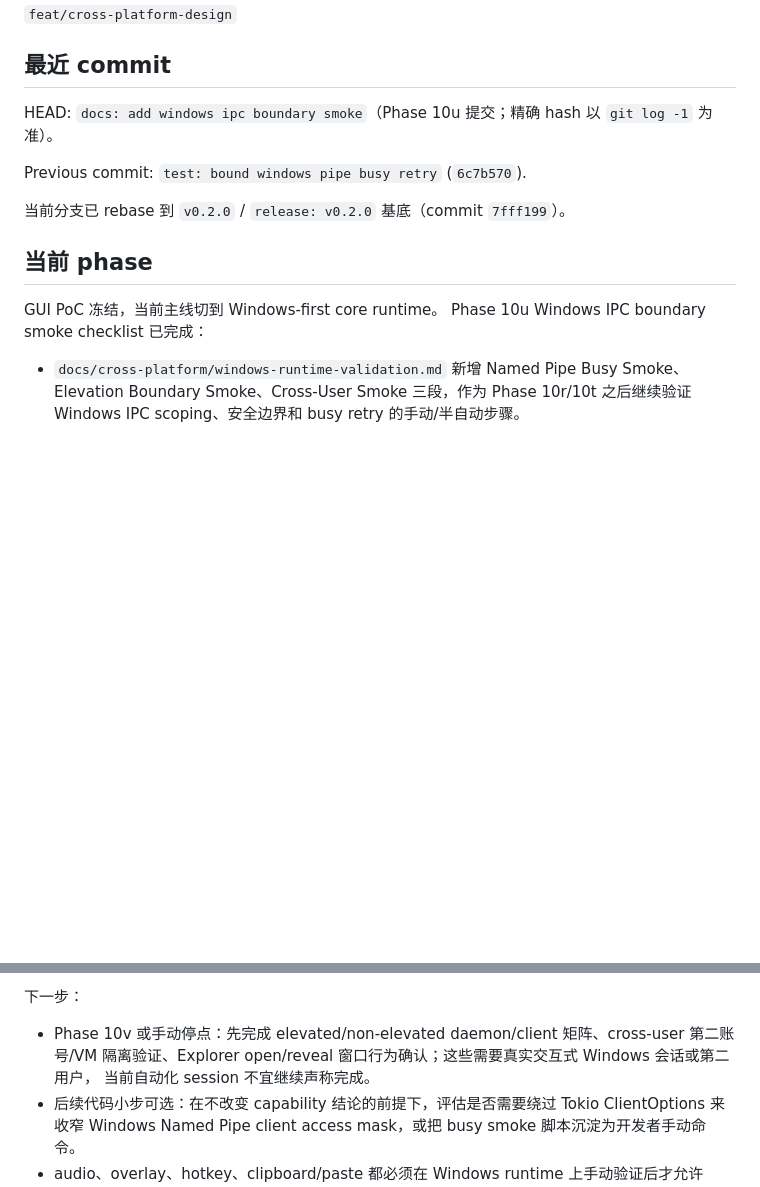
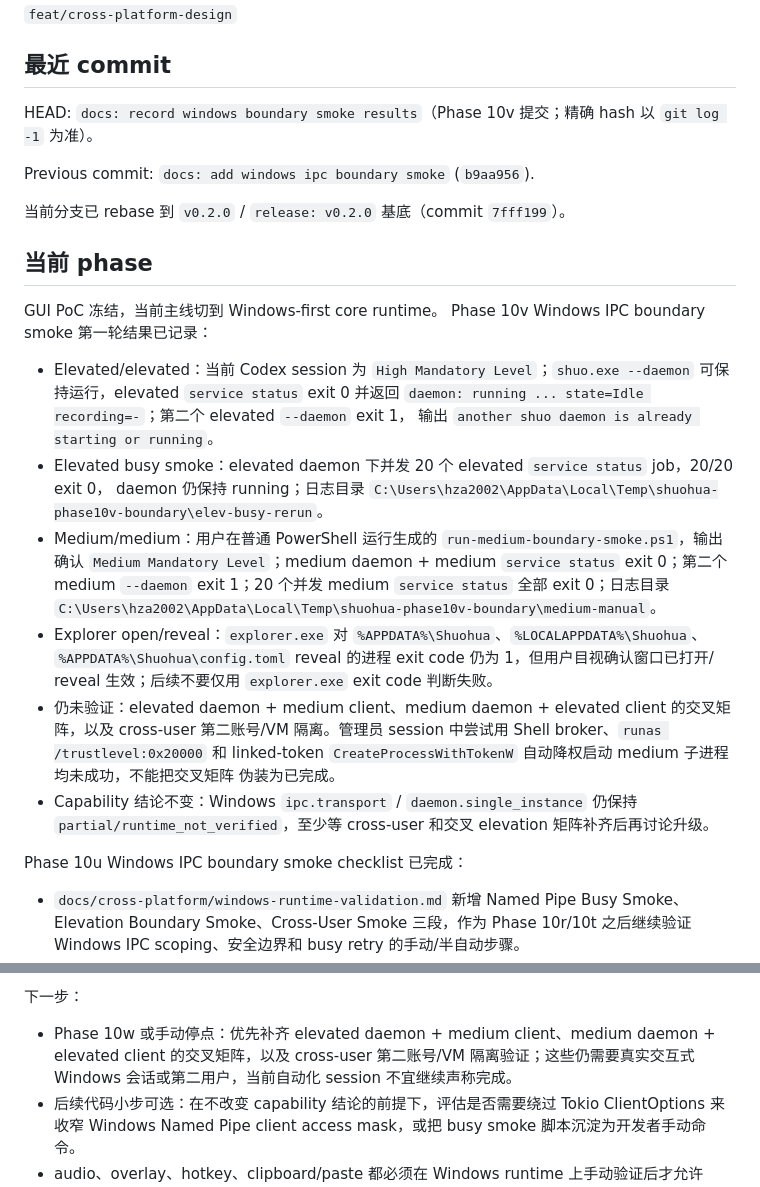
Before and after one commit to hza2002/shuohua, a Markdown page: docs/cross-platform/handoff.md, 2 parts joined by grey strips. Drawn GitHub-style; blank space fills up the shorter version.

Commit message:
docs: record windows boundary smoke results

```diff
--- a/docs/cross-platform/handoff.md
+++ b/docs/cross-platform/handoff.md
@@ -6,15 +6,39 @@
 
 ## 最近 commit
 
-HEAD: `docs: add windows ipc boundary smoke`（Phase 10u 提交；精确 hash 以 `git log -1` 为准）。
+HEAD: `docs: record windows boundary smoke results`（Phase 10v 提交；精确 hash 以 `git log -1` 为准）。
 
-Previous commit: `test: bound windows pipe busy retry` (`6c7b570`).
+Previous commit: `docs: add windows ipc boundary smoke` (`b9aa956`).
 
 当前分支已 rebase 到 `v0.2.0` / `release: v0.2.0` 基底（commit `7fff199`）。
 
 ## 当前 phase
 
 GUI PoC 冻结，当前主线切到 Windows-first core runtime。
+Phase 10v Windows IPC boundary smoke 第一轮结果已记录：
+
+- Elevated/elevated：当前 Codex session 为 `High Mandatory Level`；`shuo.exe --daemon`
+  可保持运行，elevated `service status` exit 0 并返回
+  `daemon: running ... state=Idle recording=-`；第二个 elevated `--daemon` exit 1，
+  输出 `another shuo daemon is already starting or running`。
+- Elevated busy smoke：elevated daemon 下并发 20 个 elevated `service status` job，20/20 exit 0，
+  daemon 仍保持 running；日志目录
+  `C:\Users\hza2002\AppData\Local\Temp\shuohua-phase10v-boundary\elev-busy-rerun`。
+- Medium/medium：用户在普通 PowerShell 运行生成的
+  `run-medium-boundary-smoke.ps1`，输出确认 `Medium Mandatory Level`；medium daemon +
+  medium `service status` exit 0；第二个 medium `--daemon` exit 1；20 个并发 medium
+  `service status` 全部 exit 0；日志目录
+  `C:\Users\hza2002\AppData\Local\Temp\shuohua-phase10v-boundary\medium-manual`。
+- Explorer open/reveal：`explorer.exe` 对 `%APPDATA%\Shuohua`、`%LOCALAPPDATA%\Shuohua`、
+  `%APPDATA%\Shuohua\config.toml` reveal 的进程 exit code 仍为 1，但用户目视确认窗口已打开/
+  reveal 生效；后续不要仅用 `explorer.exe` exit code 判断失败。
+- 仍未验证：elevated daemon + medium client、medium daemon + elevated client 的交叉矩阵，以及
+  cross-user 第二账号/VM 隔离。管理员 session 中尝试用 Shell broker、`runas /trustlevel:0x20000`
+  和 linked-token `CreateProcessWithTokenW` 自动降权启动 medium 子进程均未成功，不能把交叉矩阵
+  伪装为已完成。
+- Capability 结论不变：Windows `ipc.transport` / `daemon.single_instance` 仍保持
+  `partial/runtime_not_verified`，至少等 cross-user 和交叉 elevation 矩阵补齐后再讨论升级。
+
 Phase 10u Windows IPC boundary smoke checklist 已完成：
 
 - `docs/cross-platform/windows-runtime-validation.md` 新增 Named Pipe Busy Smoke、Elevation Boundary
@@ -1322,9 +1346,9 @@ permission probe 或 active app runtime。
 
 下一步：
 
-- Phase 10v 或手动停点：先完成 elevated/non-elevated daemon/client 矩阵、cross-user 第二账号/VM
-  隔离验证、Explorer open/reveal 窗口行为确认；这些需要真实交互式 Windows 会话或第二用户，
-  当前自动化 session 不宜继续声称完成。
+- Phase 10w 或手动停点：优先补齐 elevated daemon + medium client、medium daemon + elevated
+  client 的交叉矩阵，以及 cross-user 第二账号/VM 隔离验证；这些仍需要真实交互式 Windows
+  会话或第二用户，当前自动化 session 不宜继续声称完成。
 - 后续代码小步可选：在不改变 capability 结论的前提下，评估是否需要绕过 Tokio ClientOptions
   来收窄 Windows Named Pipe client access mask，或把 busy smoke 脚本沉淀为开发者手动命令。
 - audio、overlay、hotkey、clipboard/paste 都必须在 Windows runtime 上手动验证后才允许 capability
```
